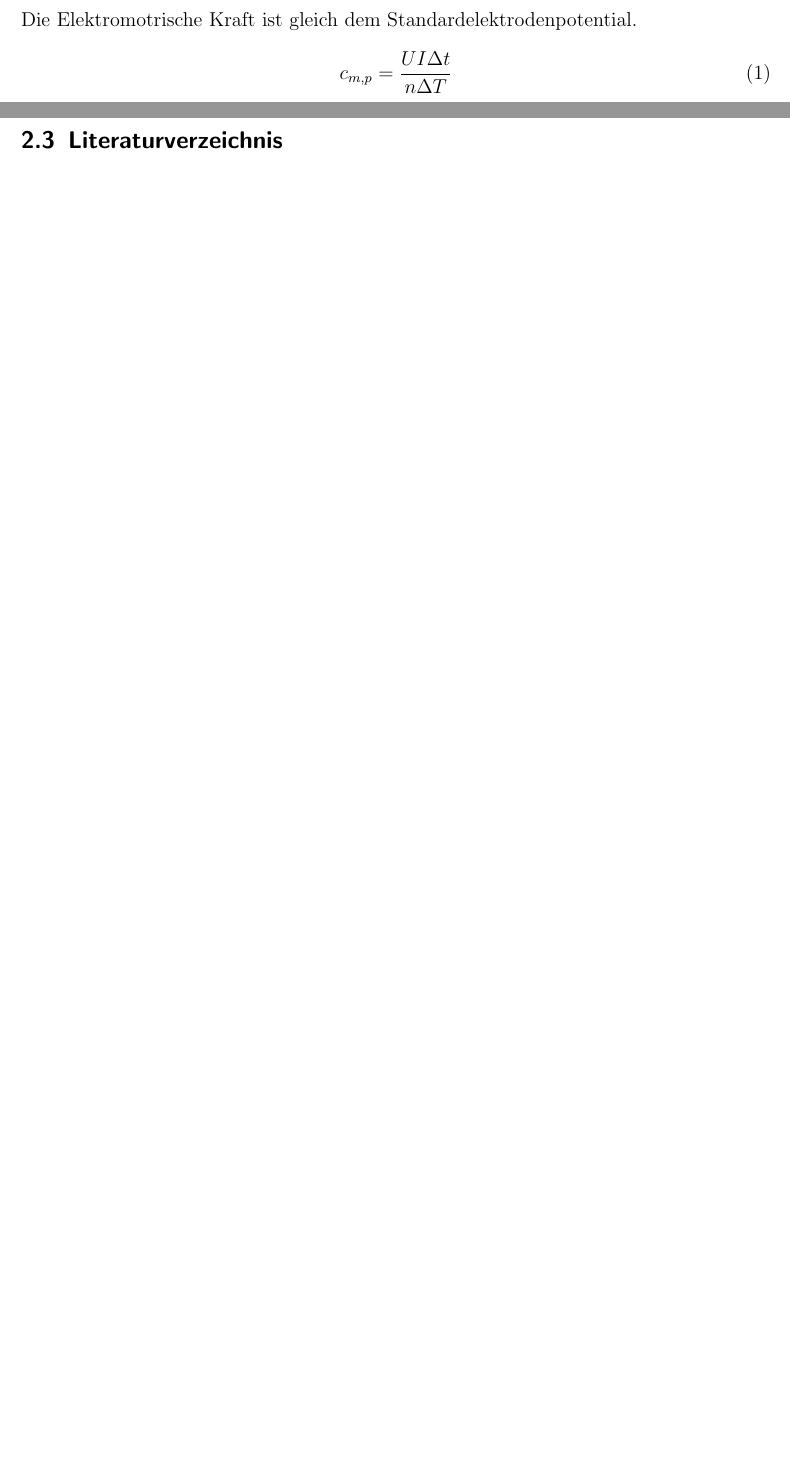
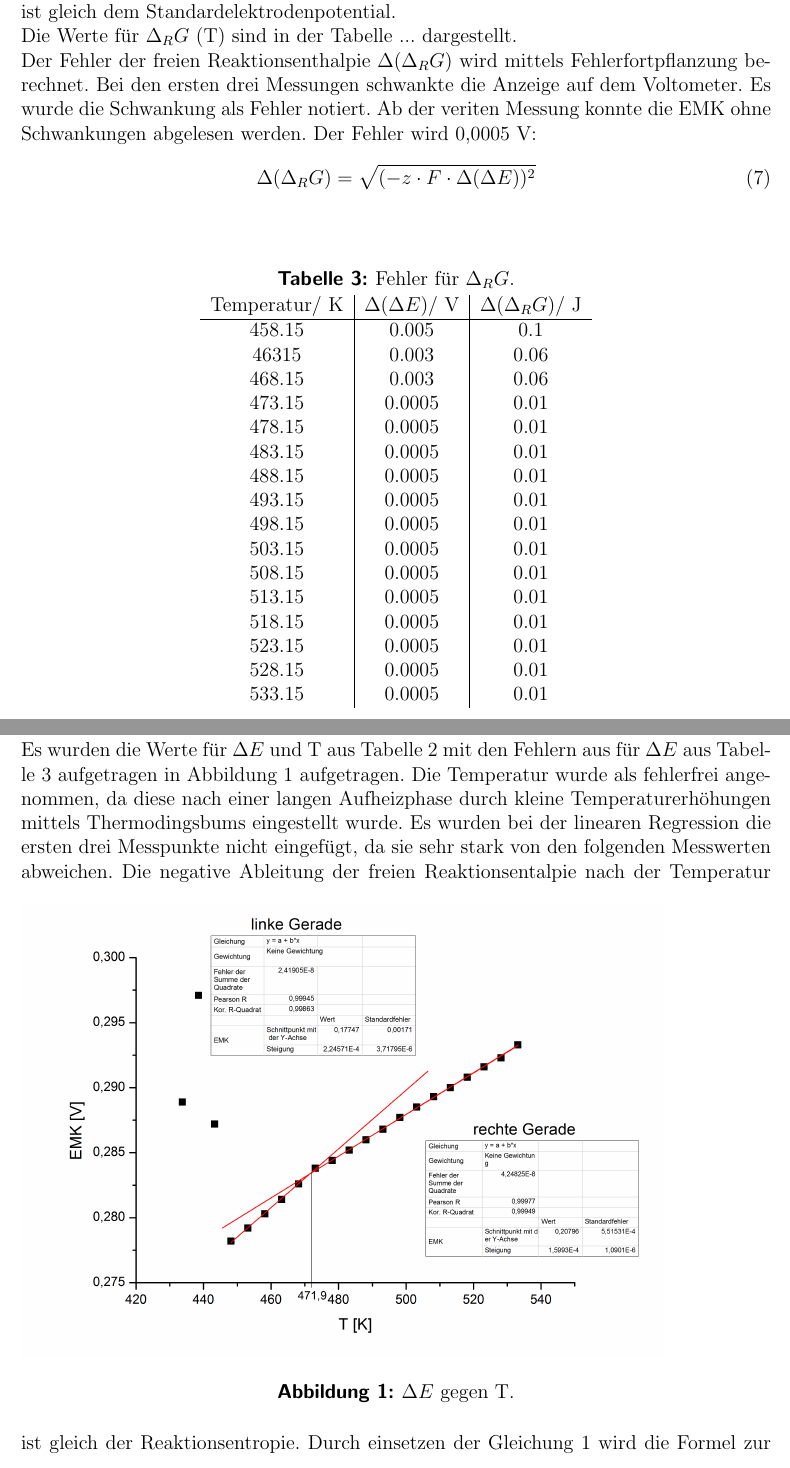
Before and after one commit to kuchen33/V2-Lieblingsversuch, a LaTeX document (V2.tex): two parts of pages 3 and 4 of 4 before the commit and two parts of pages 4 and 5 of 8 after it, joined at a grey line, cut so that both start at the same text, the shorter picture padded with empty space. The pictures show the PDF file V2.pdf that the author committed with the source.

```diff
--- a/V2.tex
+++ b/V2.tex
@@ -172,8 +172,3 @@
 \end{tabular}
 \end{table}
 \FloatBarrier
-\subsection{$\Delta G_R$(T) gegen T}
-Die Elektromotrische Kraft ist gleich dem Standardelektrodenpotential.
-\begin{equation}
-c_{m,p} = \frac{UI\Delta t}{n\Delta T}
-\end{equation}
@@ -180,2 +183,58 @@
+\Delta E &= \Delta E^0 + R\cdot T\cdot \text{ln}(\frac{1}{1^2\cdot1})\\
+\Delta E &= \Delta E^0 + RT \cdot \text{ln}(1)\\
+\Delta E &= \Delta E^0 \\
+\end{align}
+Da die Aktivität von Feststoffen 1 ist, fällt der logorithmische Term weg und Die EMK ist gleich dem Standardelektrodenpotential.\\
+Die Werte für $\Delta_R G$ (T) sind in der Tabelle ... dargestellt.
 
 
+Der Fehler der freien Reaktionsenthalpie $\Delta(\Delta_R G)$  wird mittels Fehlerfortpflanzung berechnet. Bei den ersten drei Messungen schwankte die Anzeige auf dem Voltometer. Es wurde die Schwankung als Fehler notiert. Ab der veriten Messung konnte die EMK ohne Schwankungen abgelesen werden. Der Fehler wird 0,0005 V:
+\begin{align}
+\Delta(\Delta_R G)= \sqrt{(-z\cdot F \cdot \Delta(\Delta E))^2}
+\end{align}
+\begin{table}[h]
+\centering
+\caption{Fehler für $\Delta_R G$.}
+\begin{tabular}{c|c|c}
+Temperatur/ K & $\Delta(\Delta E)$/ V & $\Delta(\Delta_R G)$/ J \\
+\hline
+458.15 &  0.005 &  0.1  \\
+46315 & 0.003   & 0.06 \\
+468.15 & 0.003  & 0.06 \\
+473.15 & 0.0005& 0.01 \\
+478.15 & 0.0005& 0.01 \\
+483.15 & 0.0005& 0.01 \\
+488.15 & 0.0005& 0.01 \\
+493.15 & 0.0005& 0.01 \\
+498.15 & 0.0005& 0.01 \\
+503.15 & 0.0005& 0.01 \\
+508.15 & 0.0005& 0.01 \\
+513.15 & 0.0005& 0.01 \\
+518.15 & 0.0005& 0.01 \\
+523.15 & 0.0005& 0.01 \\
+528.15 & 0.0005& 0.01 \\
+533.15 & 0.0005& 0.01 \\
+\end{tabular}
+\end{table}
+\FloatBarrier
+\section{$\Delta E$ gegen T}
+Es wurden die Werte für $\Delta E$ und T aus Tabelle~2 mit den Fehlern aus für $\Delta E$ aus Tabelle~3 aufgetragen in Abbildung~1 aufgetragen. Die Temperatur wurde als fehlerfrei angenommen, da diese nach einer langen Aufheizphase durch kleine Temperaturerhöhungen mittels Thermodingsbums eingestellt wurde. Es wurden bei der linearen Regression die ersten drei Messpunkte nicht eingefügt, da sie sehr stark von den folgenden Messwerten abweichen.
+\begin{figure}[h]
+\includegraphics[width=13.5cm]{EMK_gegen_T.png}
+\caption{$\Delta E$ gegen T.}
+\end{figure}
+Die negative Ableitung der freien Reaktionsentalpie nach der Temperatur ist gleich der Reaktionsentropie. Durch einsetzen der Gleichung~1 wird die Formel zur Berechnung der Reaktionsentropie erhalten.
+\begin{align}
+\Delta_R S &= -(\frac{\partial \Delta_R G}{\partial T})\\
+&= z \cdot F \cdot (\frac{\partial \Delta E}{\partial T})\\
+&= z \cdot F \cdot m \\
+\Delta_R S_{\text{m}} &= 2 \cdot 9.6485 \cdot 10^4\;\text{As} \cdot 2.24 \cdot 10^{-4}\;\frac{\text{V}}{\text{K}}\\
+&= 43.3\;\frac{\text{J}}{\text{K}}\\
+\Delta_R  S_{\text{l}} &= 2 \cdot  9.6485 \cdot 10^4\;\text{As} \cdot 1.60 \cdot 10^{-4}\;\frac{\text{V}}{\text{K}}  \\
+&= 30.9\;\frac{\text{J}}{\text{K}}\\
+\end{align}
+Der Fehler der Reaktionsentropie lässt sich mittels Fehlerfortpflanzung berechnen. Der Fehler der Steigung wird hierbei aus dem Auswertungsblatt des Programms $Origin 8.5 G$ entnommen.
+\begin{align}
+\Delta(\Delta_R  S)&= \sqrt{(z\cdot F \cdot \Delta m)^2}\\
+\Delta(\Delta_R  S_{\text{m}})&= \sqrt{(2\cdot 9.6485 \cdot 10^4\;\text{As} \cdot 0.04 \cdot 10^{-4}\;\frac{\text{V}}{\text{K}})^2}\\
+&= 0.7 \;\frac{\text{J}}{\text{K}}\\
```
Also changed, not shown: EMK_gegen_T.png (renamed from EMK gegen T.png), G(T)_gegen_T.png (renamed from G(T) gegen T.png), V2.pdf, Van't_Hoff.png (renamed from Van't Hoff.png), V2.tex (28 more changed lines), 5 other files.
